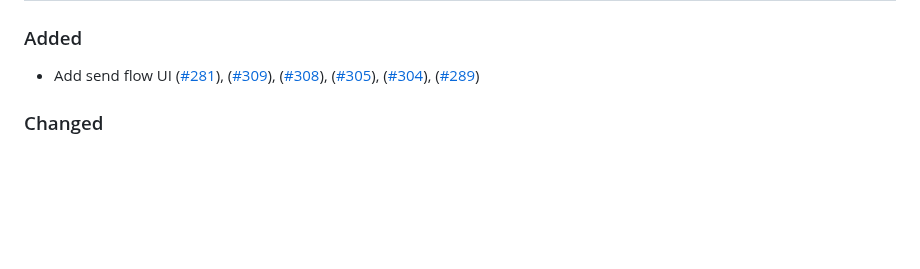
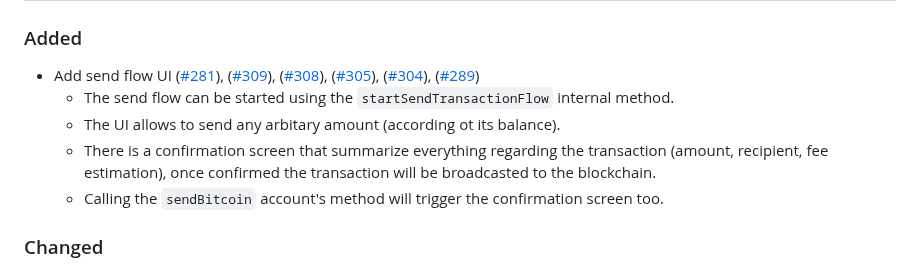
Before and after one commit to MetaMask/snap-bitcoin-wallet, a Markdown page: packages/snap/CHANGELOG.md, the part around the change. Rendered like a GitHub page; blank space fills up the shorter version.

Commit message:
chore: update changelog

```diff
--- a/packages/snap/CHANGELOG.md
+++ b/packages/snap/CHANGELOG.md
@@ -12,6 +12,10 @@ and this project adheres to [Semantic Versioning](https://semver.org/spec/v2.0.0
 ### Added
 
 - Add send flow UI ([#281](https://github.com/MetaMask/snap-bitcoin-wallet/pull/281)), ([#309](https://github.com/MetaMask/snap-bitcoin-wallet/pull/309)), ([#308](https://github.com/MetaMask/snap-bitcoin-wallet/pull/308)), ([#305](https://github.com/MetaMask/snap-bitcoin-wallet/pull/305)), ([#304](https://github.com/MetaMask/snap-bitcoin-wallet/pull/304)), ([#289](https://github.com/MetaMask/snap-bitcoin-wallet/pull/289))
+  - The send flow can be started using the `startSendTransactionFlow` internal method.
+  - The UI allows to send any arbitary amount (according ot its balance).
+  - There is a confirmation screen that summarize everything regarding the transaction (amount, recipient, fee estimation), once confirmed the transaction will be broadcasted to the blockchain.
+  - Calling the `sendBitcoin` account's method will trigger the confirmation screen too.
 
 ### Changed
 
```
